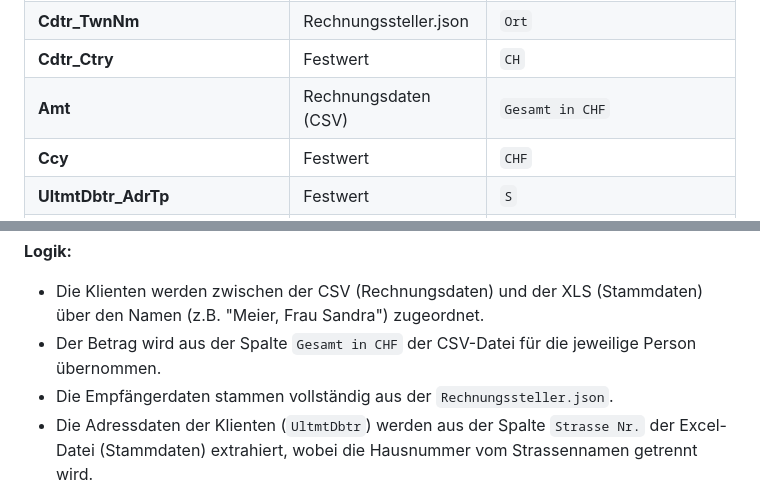
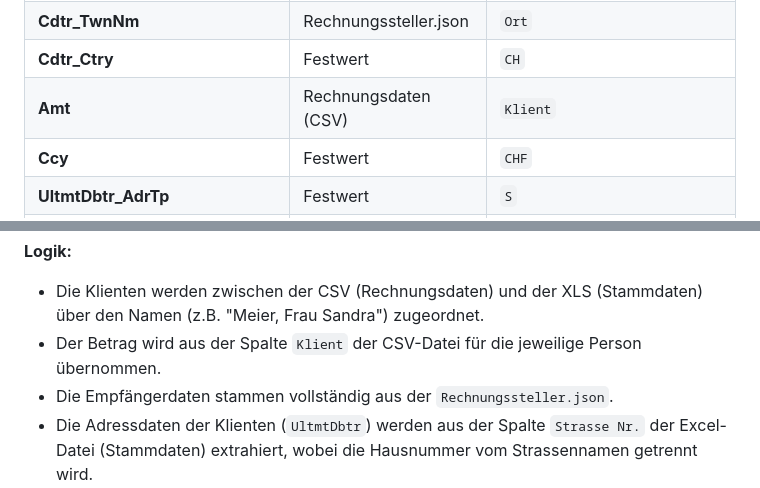
Before and after one commit to pekarasa/SwissQRRechnung, a Markdown page: Readme.md, 2 parts joined by grey strips. Drawn GitHub-style.

Commit message:
The 'Amt' is now taken from the correct column. It is the 'Klient' column.

```diff
--- a/Readme.md
+++ b/Readme.md
@@ -48,7 +48,7 @@ Das Mapping erfolgt wie folgt:
 | **Cdtr_PstCd** | Rechnungssteller.json | `PLZ` |
 | **Cdtr_TwnNm** | Rechnungssteller.json | `Ort` |
 | **Cdtr_Ctry** | Festwert | `CH` |
-| **Amt** | Rechnungsdaten (CSV) | `Gesamt in CHF` |
+| **Amt** | Rechnungsdaten (CSV) | `Klient` |
 | **Ccy** | Festwert | `CHF` |
 | **UltmtDbtr_AdrTp** | Festwert | `S` |
 | **UltmtDbtr_Name** | Stammdaten (XLS) | `Vorname` + `Nachname` (Match via Name aus CSV) |
@@ -71,6 +71,6 @@ Das Mapping erfolgt wie folgt:
 **Logik:**
 
 - Die Klienten werden zwischen der CSV (Rechnungsdaten) und der XLS (Stammdaten) über den Namen (z.B. "Meier, Frau Sandra") zugeordnet.
-- Der Betrag wird aus der Spalte `Gesamt in CHF` der CSV-Datei für die jeweilige Person übernommen.
+- Der Betrag wird aus der Spalte `Klient` der CSV-Datei für die jeweilige Person übernommen.
 - Die Empfängerdaten stammen vollständig aus der `Rechnungssteller.json`.
 - Die Adressdaten der Klienten (`UltmtDbtr`) werden aus der Spalte `Strasse Nr.` der Excel-Datei (Stammdaten) extrahiert, wobei die Hausnummer vom Strassennamen getrennt wird.
```
